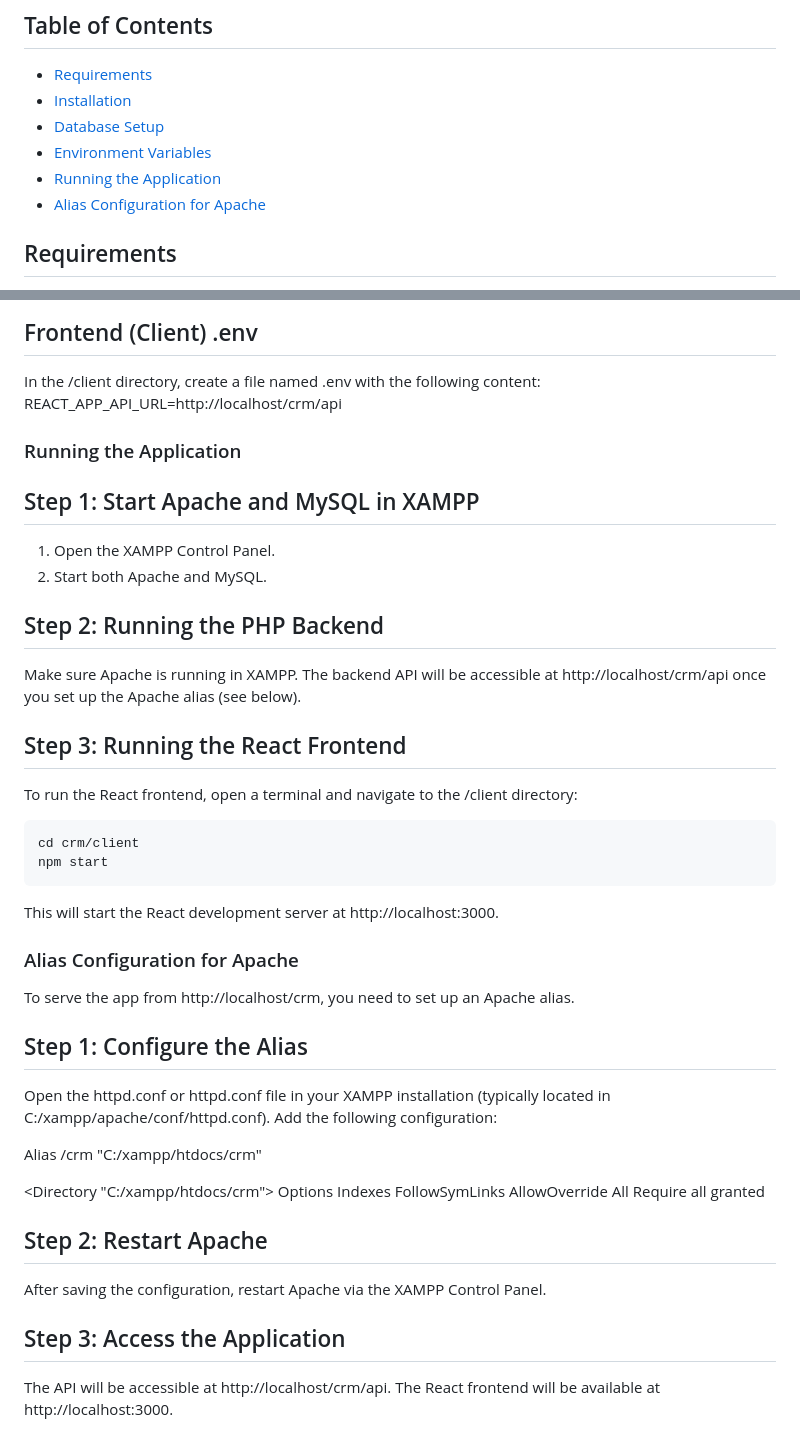
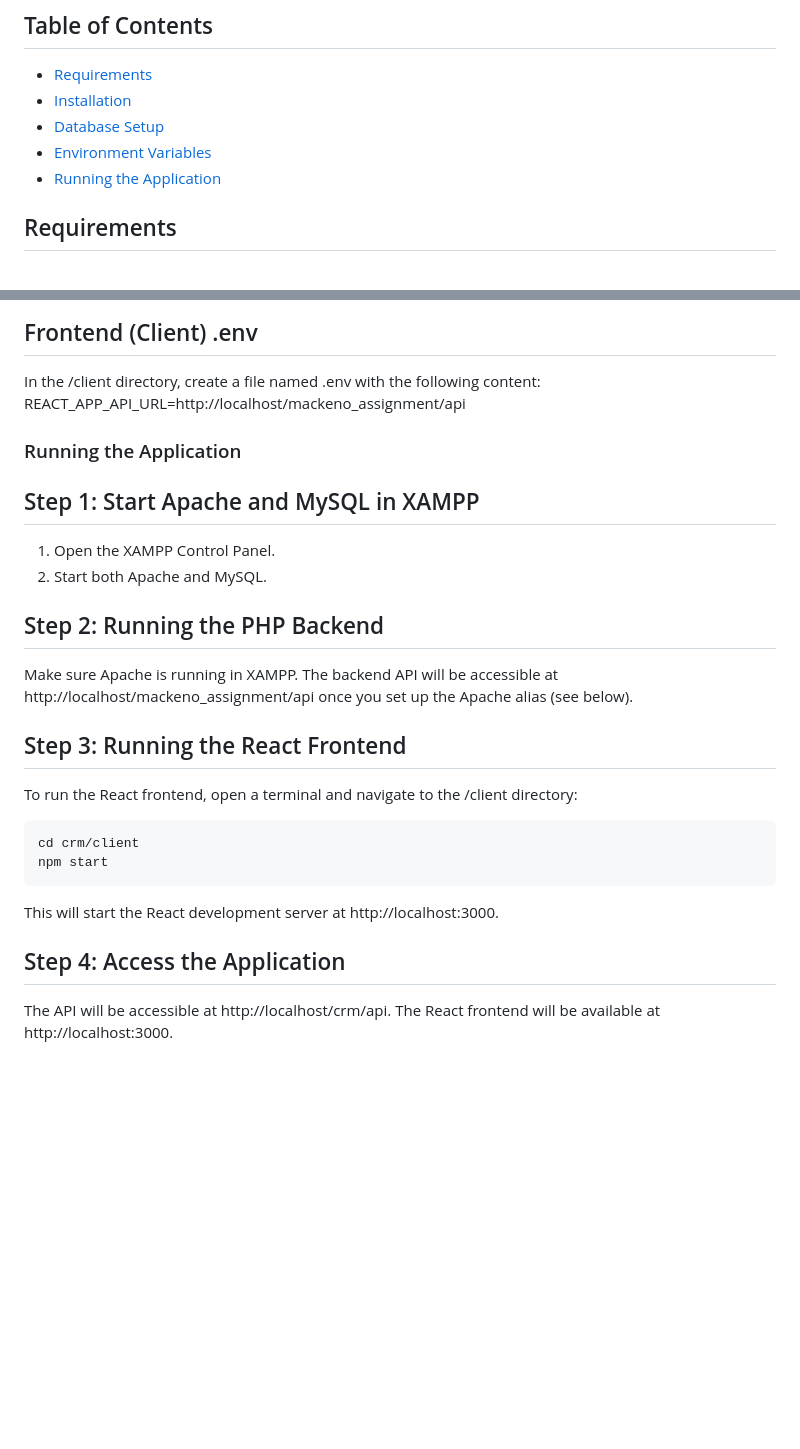
Before and after one commit to dimafili2412/mackeno_assignment, a Markdown page: README.md, 2 parts joined by grey strips. Drawn GitHub-style; blank space fills up the shorter version.

Commit message:
Removed alias from readme

```diff
--- a/README.md
+++ b/README.md
@@ -9,7 +9,6 @@ This is a simple CRM (Customer Relationship Management) app with a PHP backend (
 -   [Database Setup](#database-setup)
 -   [Environment Variables](#environment-variables)
 -   [Running the Application](#running-the-application)
--   [Alias Configuration for Apache](#alias-configuration-for-apache)
 
 ## Requirements
 
@@ -92,7 +91,7 @@ JWT_SECRET=123
 ## Frontend (Client) .env
 
 In the /client directory, create a file named .env with the following content:
-REACT_APP_API_URL=http://localhost/crm/api
+REACT_APP_API_URL=http://localhost/mackeno_assignment/api
 
 ### Running the Application
 
@@ -103,7 +102,7 @@ REACT_APP_API_URL=http://localhost/crm/api
 
 ## Step 2: Running the PHP Backend
 
-Make sure Apache is running in XAMPP. The backend API will be accessible at http://localhost/crm/api once you set up the Apache alias (see below).
+Make sure Apache is running in XAMPP. The backend API will be accessible at http://localhost/mackeno_assignment/api once you set up the Apache alias (see below).
 
 ## Step 3: Running the React Frontend
 
@@ -116,28 +115,7 @@ npm start
 
 This will start the React development server at http://localhost:3000.
 
-### Alias Configuration for Apache
-
-To serve the app from http://localhost/crm, you need to set up an Apache alias.
-
-## Step 1: Configure the Alias
-
-Open the httpd.conf or httpd.conf file in your XAMPP installation (typically located in C:/xampp/apache/conf/httpd.conf).
-Add the following configuration:
-
-Alias /crm "C:/xampp/htdocs/crm"
-
-<Directory "C:/xampp/htdocs/crm">
-Options Indexes FollowSymLinks
-AllowOverride All
-Require all granted
-</Directory>
-
-## Step 2: Restart Apache
-
-After saving the configuration, restart Apache via the XAMPP Control Panel.
-
-## Step 3: Access the Application
+## Step 4: Access the Application
 
 The API will be accessible at http://localhost/crm/api.
 The React frontend will be available at http://localhost:3000.
```
